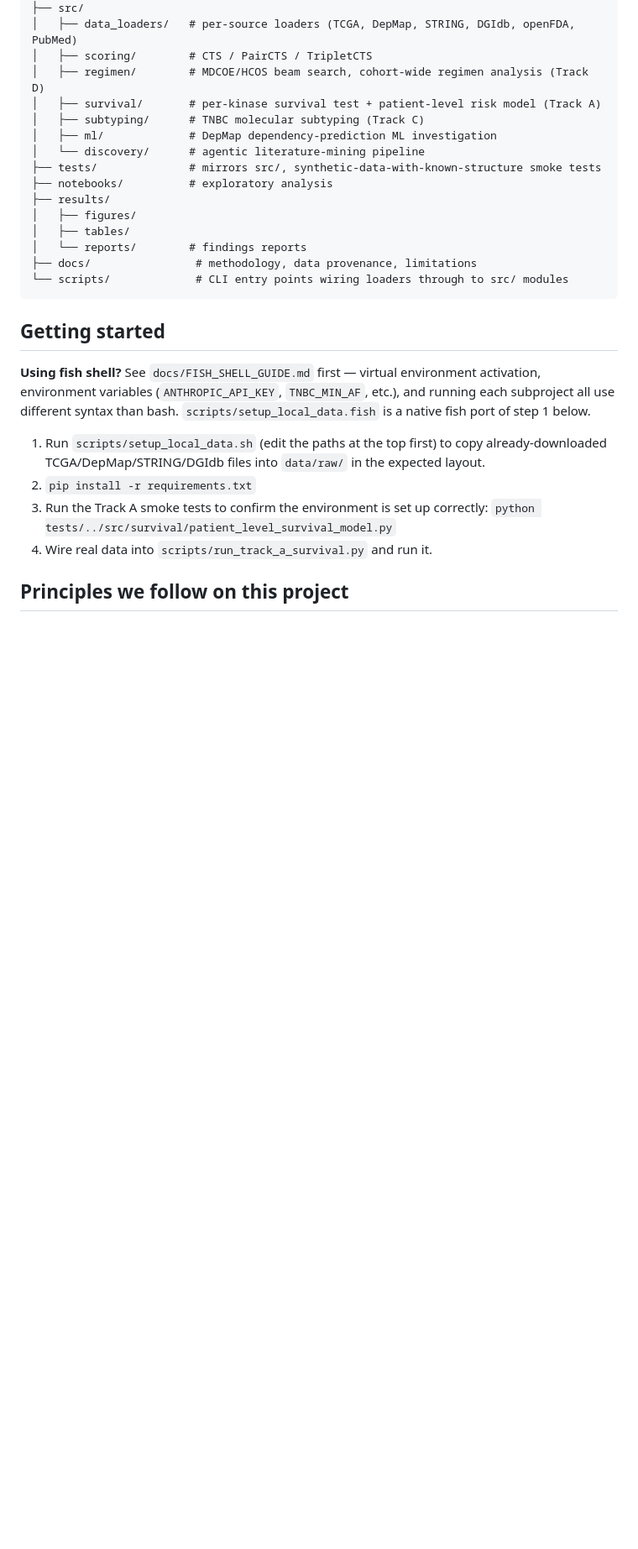
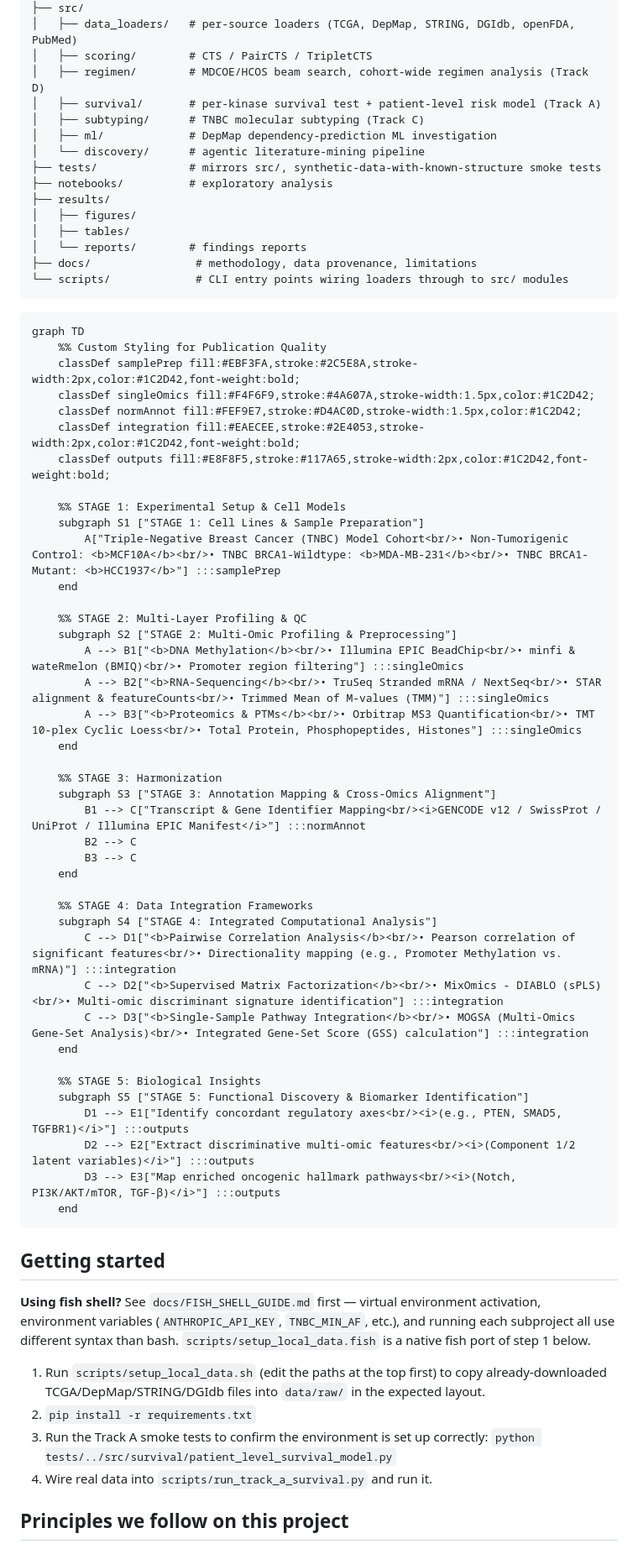
Before and after one commit to mtariqi/tnbc-drug-discovery-pipeline, a Markdown page: README.md, the part around the change. Shown at 84% size. Rendered like a GitHub page; blank space fills up the shorter version.

Commit message:
Enhance README with experimental flowchart
Added flowchart for experimental stages and methodologies.

````diff
--- a/README.md
+++ b/README.md
@@ -99,7 +99,48 @@ tnbc-project/
 ├── docs/                # methodology, data provenance, limitations
 └── scripts/             # CLI entry points wiring loaders through to src/ modules
 ```
+```
+graph TD
+    %% Custom Styling for Publication Quality
+    classDef samplePrep fill:#EBF3FA,stroke:#2C5E8A,stroke-width:2px,color:#1C2D42,font-weight:bold;
+    classDef singleOmics fill:#F4F6F9,stroke:#4A607A,stroke-width:1.5px,color:#1C2D42;
+    classDef normAnnot fill:#FEF9E7,stroke:#D4AC0D,stroke-width:1.5px,color:#1C2D42;
+    classDef integration fill:#EAECEE,stroke:#2E4053,stroke-width:2px,color:#1C2D42,font-weight:bold;
+    classDef outputs fill:#E8F8F5,stroke:#117A65,stroke-width:2px,color:#1C2D42,font-weight:bold;
 
+    %% STAGE 1: Experimental Setup & Cell Models
+    subgraph S1 ["STAGE 1: Cell Lines & Sample Preparation"]
+        A["Triple-Negative Breast Cancer (TNBC) Model Cohort<br/>• Non-Tumorigenic Control: <b>MCF10A</b><br/>• TNBC BRCA1-Wildtype: <b>MDA-MB-231</b><br/>• TNBC BRCA1-Mutant: <b>HCC1937</b>"] :::samplePrep
+    end
+
+    %% STAGE 2: Multi-Layer Profiling & QC
+    subgraph S2 ["STAGE 2: Multi-Omic Profiling & Preprocessing"]
+        A --> B1["<b>DNA Methylation</b><br/>• Illumina EPIC BeadChip<br/>• minfi & wateRmelon (BMIQ)<br/>• Promoter region filtering"] :::singleOmics
+        A --> B2["<b>RNA-Sequencing</b><br/>• TruSeq Stranded mRNA / NextSeq<br/>• STAR alignment & featureCounts<br/>• Trimmed Mean of M-values (TMM)"] :::singleOmics
+        A --> B3["<b>Proteomics & PTMs</b><br/>• Orbitrap MS3 Quantification<br/>• TMT 10-plex Cyclic Loess<br/>• Total Protein, Phosphopeptides, Histones"] :::singleOmics
+    end
+
+    %% STAGE 3: Harmonization
+    subgraph S3 ["STAGE 3: Annotation Mapping & Cross-Omics Alignment"]
+        B1 --> C["Transcript & Gene Identifier Mapping<br/><i>GENCODE v12 / SwissProt / UniProt / Illumina EPIC Manifest</i>"] :::normAnnot
+        B2 --> C
+        B3 --> C
+    end
+
+    %% STAGE 4: Data Integration Frameworks
+    subgraph S4 ["STAGE 4: Integrated Computational Analysis"]
+        C --> D1["<b>Pairwise Correlation Analysis</b><br/>• Pearson correlation of significant features<br/>• Directionality mapping (e.g., Promoter Methylation vs. mRNA)"] :::integration
+        C --> D2["<b>Supervised Matrix Factorization</b><br/>• MixOmics - DIABLO (sPLS)<br/>• Multi-omic discriminant signature identification"] :::integration
+        C --> D3["<b>Single-Sample Pathway Integration</b><br/>• MOGSA (Multi-Omics Gene-Set Analysis)<br/>• Integrated Gene-Set Score (GSS) calculation"] :::integration
+    end
+
+    %% STAGE 5: Biological Insights
+    subgraph S5 ["STAGE 5: Functional Discovery & Biomarker Identification"]
+        D1 --> E1["Identify concordant regulatory axes<br/><i>(e.g., PTEN, SMAD5, TGFBR1)</i>"] :::outputs
+        D2 --> E2["Extract discriminative multi-omic features<br/><i>(Component 1/2 latent variables)</i>"] :::outputs
+        D3 --> E3["Map enriched oncogenic hallmark pathways<br/><i>(Notch, PI3K/AKT/mTOR, TGF-β)</i>"] :::outputs
+    end
+```
 ## Getting started
 
 **Using fish shell?** See `docs/FISH_SHELL_GUIDE.md` first — virtual environment
````
